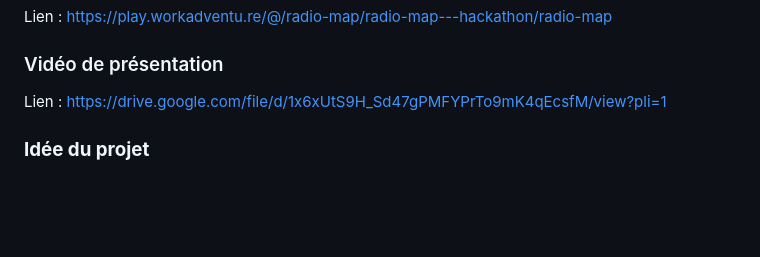
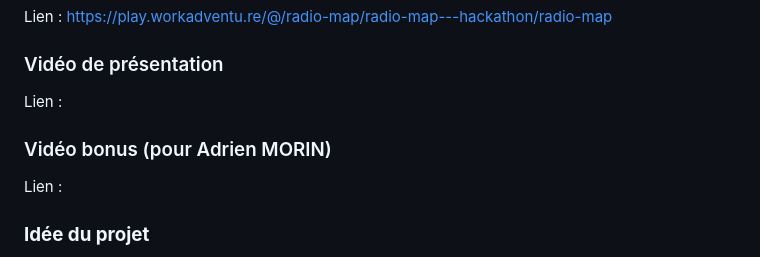
Before and after one commit to ihbzk/hackathon-2024, a Markdown page: README.md, the part around the change. GitHub-like rendering; blank space fills up the shorter version.

```diff
--- a/README.md
+++ b/README.md
@@ -8,7 +8,11 @@ Lien : https://play.workadventu.re/@/radio-map/radio-map---hackathon/radio-map
 
 ### Vidéo de présentation
 
-Lien : https://drive.google.com/file/d/1x6xUtS9H_Sd47gPMFYPrTo9mK4qEcsfM/view?pli=1
+Lien :
+
+### Vidéo bonus (pour Adrien MORIN)
+
+Lien :
 
 ### **Idée du projet**
 Développer une carte dédiée aux radios où chaque station type France Info,
```
